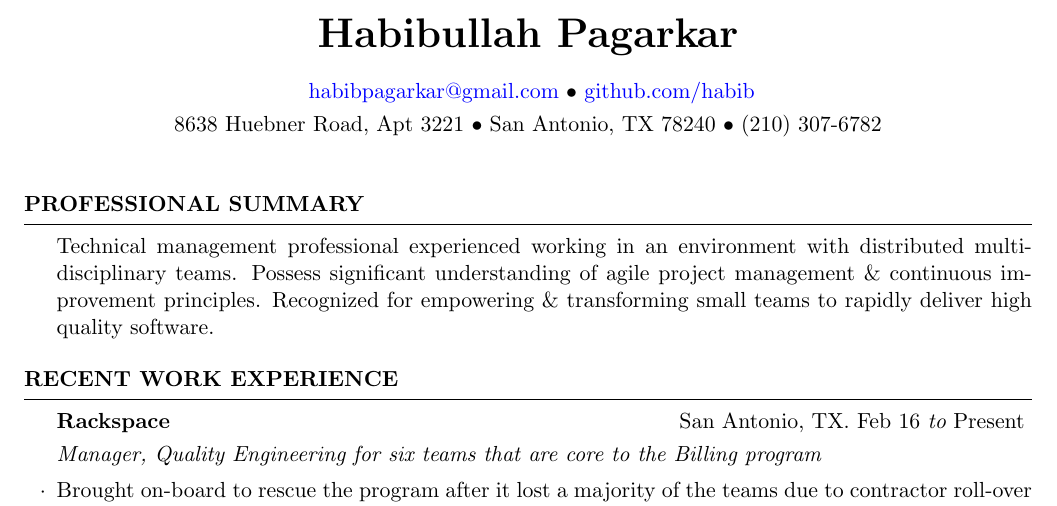
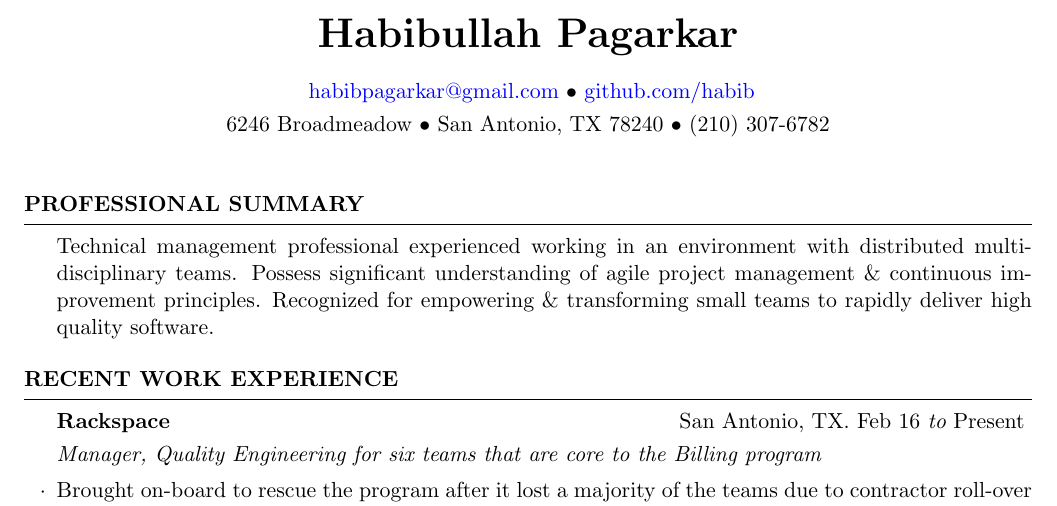
Before and after one commit to habib/resume, a LaTeX CV (Habibullah_resume.tex): part of page 1 of 3, cut so that both start at the same text. Compiled offline with pdfLaTeX.

Commit message:
Updated address

```diff
--- a/Habibullah_resume.tex
+++ b/Habibullah_resume.tex
@@ -30,7 +30,7 @@
 \address{
   \href{mailto:habibpagarkar@gmail.com}{habibpagarkar@gmail.com}
   \\ \href{http://github.com/habib}{github.com/habib}} % Your email and web-site address
-\address{8638 Huebner Road, Apt 3221 \\ San Antonio, TX 78240 \\ (210) 307-6782} % Your address
+\address{6246 Broadmeadow \\ San Antonio, TX 78240 \\ (210) 307-6782} % Your address
 
 \begin{document}
 \vspace{1em}
```
